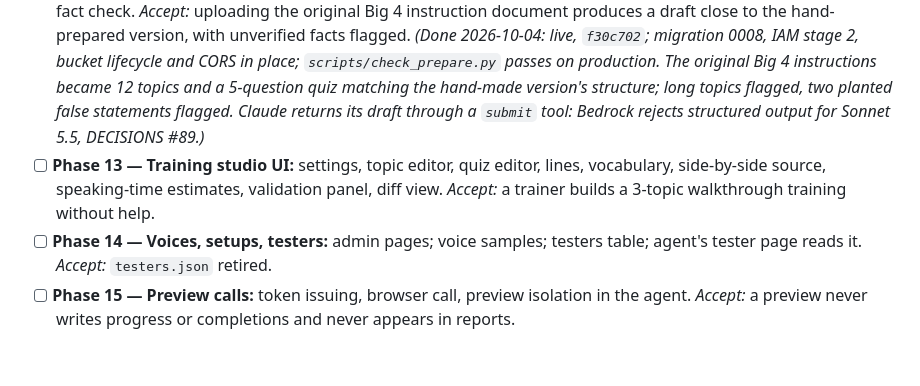
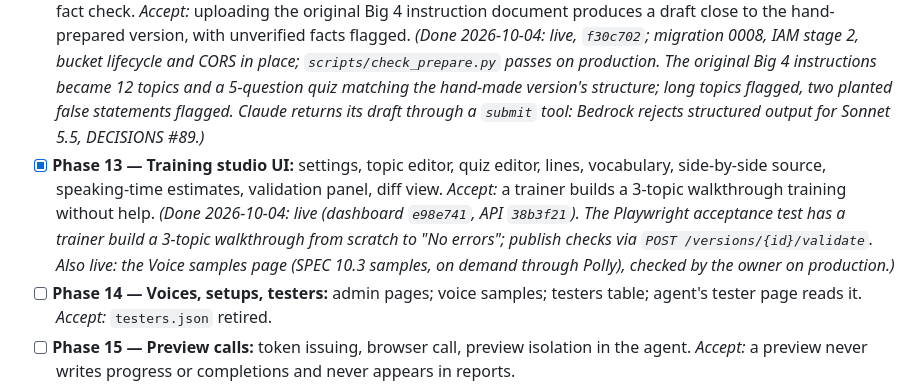
Before and after one commit to itsassbs2026/nudgelabapi, a Markdown page: docs/SPEC.md, the part around the change. Drawn GitHub-style; blank space fills up the shorter version.

Commit message:
Phase 13 live; voice samples checked on production
Co-Authored-By: Claude Opus 5.5 <noreply@anthropic.com>

```diff
--- a/docs/SPEC.md
+++ b/docs/SPEC.md
@@ -465,7 +465,7 @@ Both servers deploy by **`git pull`** from GitHub, never by copying files over S
 - [ ] **Phases A1–A5 — Flutter app hand-off (before Phase 11, decided 2026-10-03):** the app's Nudge menu moves from Wanaka to `nudgelabapi` (training list, badge, LiveKit session start, authenticated by a Wanaka-signed NudgeLab pass); `training_assignments` is the one source of assignments, filled by hand for now (rules later), replacing 6.4's sync; catalog fields move onto `trainings`; the owner moves ElevenLabs trainings to NudgeLab before go-live. Wanaka's only change: `docs/WANAKA_NUDGE_TOKEN.md`. Design, decisions and phase split: `docs/APP_HANDOFF.md`. *Accept:* per phase, in that document. *(2026-10-04: A1 (API) and A3 (Wanaka pass) live and tested end to end on production; A2 data entry under way; A4 guide `docs/FLUTTER_APP_GUIDE.md` handed over; A5 go-live pending.)*
 - [x] **Phase 11 — Training CRUD & versions:** trainings list/create/settings; versions; content GET/PUT with optimistic locking; diff. *Accept:* two editors can't overwrite each other silently. *(Done 2026-10-04: live, `dcecdd8`; migration 0006 and the column-level studio grants on production, preflight clean. The two-editor test is in `tests/test_studio.py`. The studio screens come in Phase 13.)*
 - [x] **Phase 12 — Uploads & prepare for voice:** presigned upload, magic bytes, extraction, worker job with Claude, fact check. *Accept:* uploading the original Big 4 instruction document produces a draft close to the hand-prepared version, with unverified facts flagged. *(Done 2026-10-04: live, `f30c702`; migration 0008, IAM stage 2, bucket lifecycle and CORS in place; `scripts/check_prepare.py` passes on production. The original Big 4 instructions became 12 topics and a 5-question quiz matching the hand-made version's structure; long topics flagged, two planted false statements flagged. Claude returns its draft through a `submit` tool: Bedrock rejects structured output for Sonnet 5.5, DECISIONS #89.)*
-- [ ] **Phase 13 — Training studio UI:** settings, topic editor, quiz editor, lines, vocabulary, side-by-side source, speaking-time estimates, validation panel, diff view. *Accept:* a trainer builds a 3-topic walkthrough training without help.
+- [x] **Phase 13 — Training studio UI:** settings, topic editor, quiz editor, lines, vocabulary, side-by-side source, speaking-time estimates, validation panel, diff view. *Accept:* a trainer builds a 3-topic walkthrough training without help. *(Done 2026-10-04: live (dashboard `e98e741`, API `38b3f21`). The Playwright acceptance test has a trainer build a 3-topic walkthrough from scratch to "No errors"; publish checks via `POST /versions/{id}/validate`. Also live: the Voice samples page (SPEC 10.3 samples, on demand through Polly), checked by the owner on production.)*
 - [ ] **Phase 14 — Voices, setups, testers:** admin pages; voice samples; testers table; agent's tester page reads it. *Accept:* `testers.json` retired.
 - [ ] **Phase 15 — Preview calls:** token issuing, browser call, preview isolation in the agent. *Accept:* a preview never writes progress or completions and never appears in reports.
 - [ ] **Phase 16 — Publish workflow & vocabulary:** submit / publish / retire, publish rules, Transcribe vocabulary created on publish, Wanaka completion-key picker. *Accept:* publishing a new Big 4 version doesn't disturb in-progress trainees.
```
